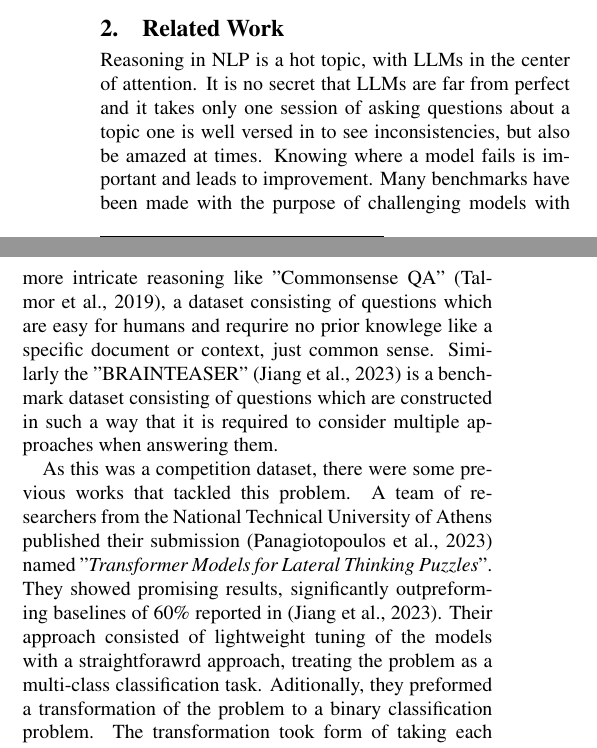
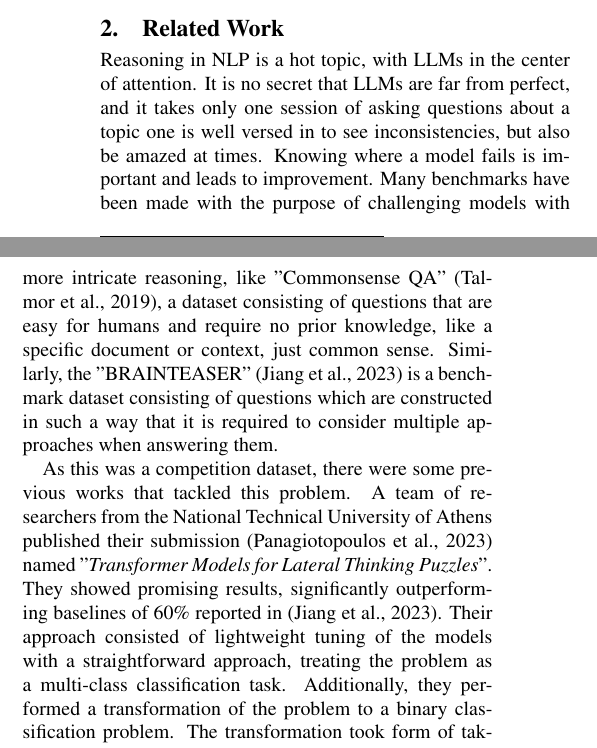
Before and after one commit to MBakac/BRAINTEASER, a LaTeX document (doc/tar-2023-paper-template.tex, which reads doc/chapters/related-work.tex): two parts of the columns of page 1 of 2, joined at a grey line, cut so that both start at the same text. Compiled offline with pdfLaTeX.

Commit message:
Related work spellcheck

```diff
--- a/doc/chapters/related-work.tex
+++ b/doc/chapters/related-work.tex
@@ -1,19 +1,19 @@
 Reasoning in NLP is a hot topic, with LLMs in the center of attention.  It is no secret that
-LLMs are far from perfect and it takes only one session of asking questions about a
+LLMs are far from perfect, and it takes only one session of asking questions about a
 topic one is well versed in to see inconsistencies, but also be amazed at times.  Knowing where
 a model fails is important and leads to improvement.  Many benchmarks have been made with the
-purpose of challenging models with more intricate reasoning like "Commonsense QA"
-\citep{commonsenseQA}, a dataset consisting of questions which are easy for humans and requrire
-no prior knowlege like a specific document or context, just common sense.  Similarly the "BRAINTEASER"
+purpose of challenging models with more intricate reasoning, like "Commonsense QA"
+\citep{commonsenseQA}, a dataset consisting of questions that are easy for humans and require
+no prior knowledge, like a specific document or context, just common sense. Similarly, the "BRAINTEASER"
 \citep{semeval} is a benchmark dataset consisting of questions which are constructed
 in such a way that it is required to consider multiple approaches when answering them.
 
 As this was a competition dataset, there were some previous works that tackled this problem.
 A team of researchers from the National Technical University of Athens published their submission
 \citep{ails-lab} named "\textit{Transformer Models for Lateral Thinking Puzzles}".  They showed promising
-results, significantly outpreforming baselines of 60\% reported in \citep{semeval}. Their approach consisted
-of lightweight tuning of the models with a straightforawrd approach, treating the problem as a
-multi-class classification task.  Aditionally, they preformed a
+results, significantly outperforming baselines of 60\% reported in \citep{semeval}. Their approach consisted
+of lightweight tuning of the models with a straightforward approach, treating the problem as a
+multi-class classification task. Additionally, they performed a
 transformation of the problem to a binary classification problem.  The transformation took form of
 taking each question with four candidate answers and transforming it to three questions which
 required a binary label, signaling if the answer was correct or not \footnote[2]{The fourth candidate
```
Also changed, not shown: doc/chapters/related-work.tex (2 more changed lines).
